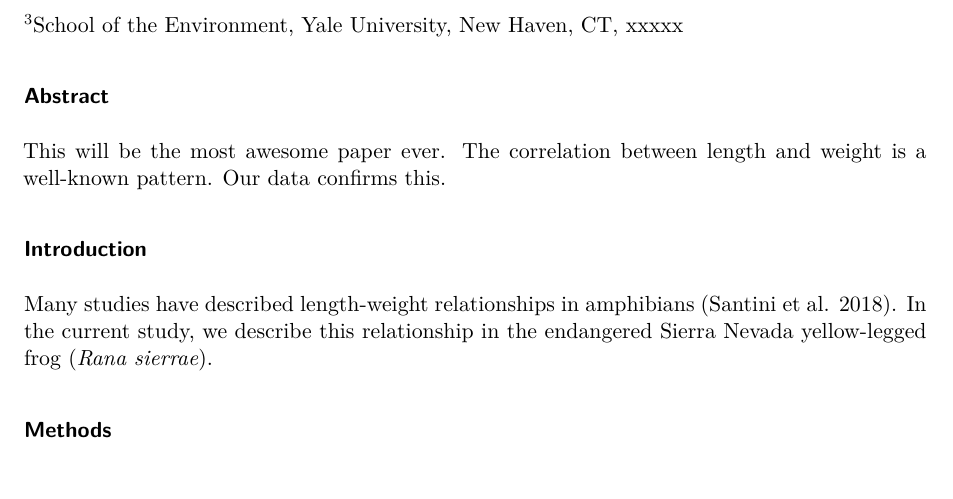
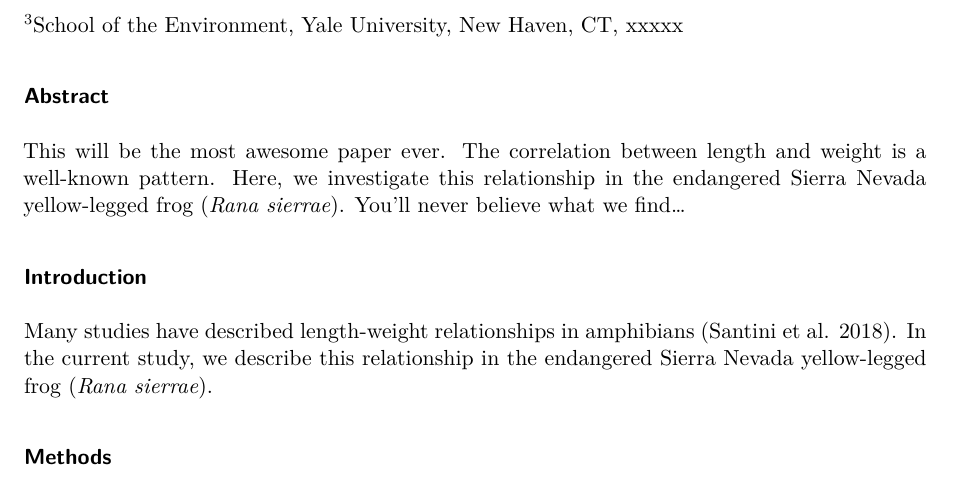
Before and after one commit to SNARL1/reproducible_workflow_demo, a Quarto document (doc/manuscript.qmd): part of page 1 of 2, cut so that both start at the same text. Rendered offline with R 4.5, knitr and Pandoc in place of Quarto, then LaTeX, with nearby package versions.

Commit message:
Continue abstract

```diff
--- a/doc/manuscript.qmd
+++ b/doc/manuscript.qmd
@@ -25,7 +25,8 @@ Roland A. Knapp^1,2,^\* & John Imperato^3^
 
 This will be the most awesome paper ever.
 The correlation between length and weight is a well-known pattern.
-Our data confirms this.
+Here, we investigate this relationship in the endangered Sierra Nevada yellow-legged frog (*Rana sierrae*).
+You'll never believe what we find...
 
 ### Introduction
 
```
